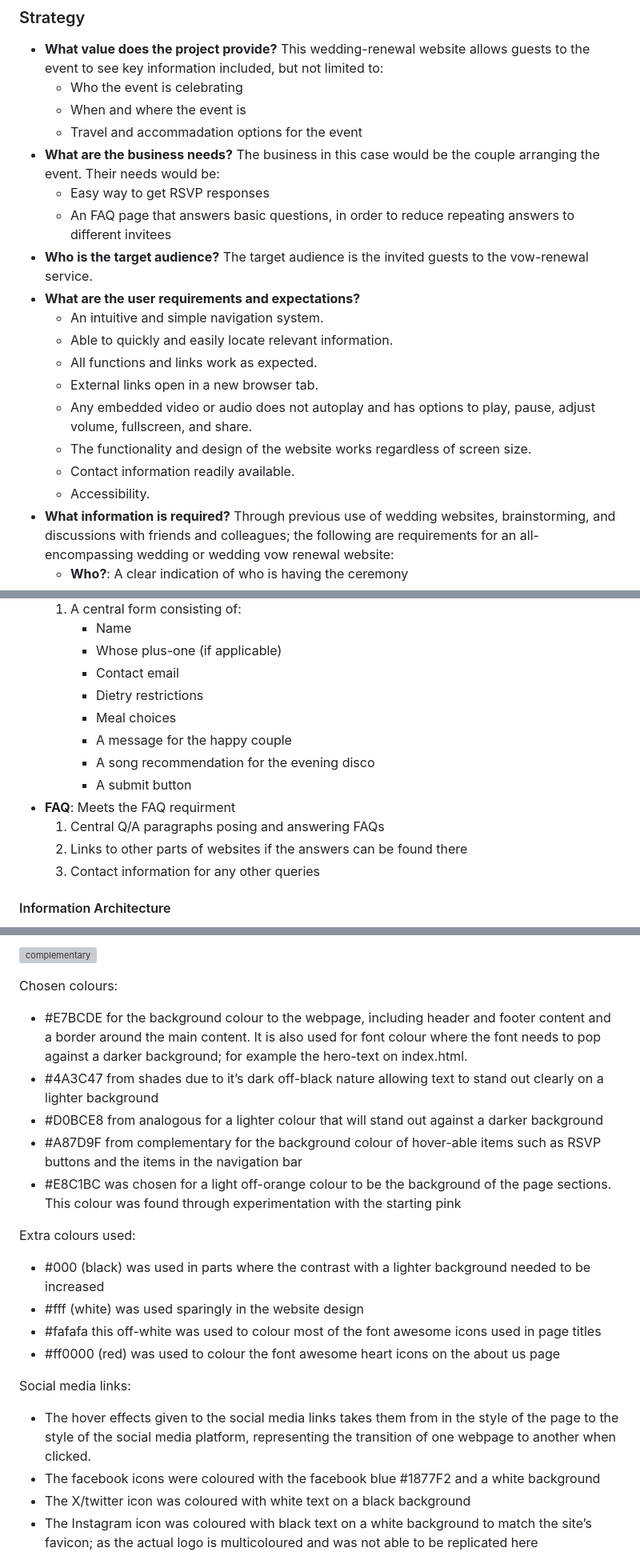
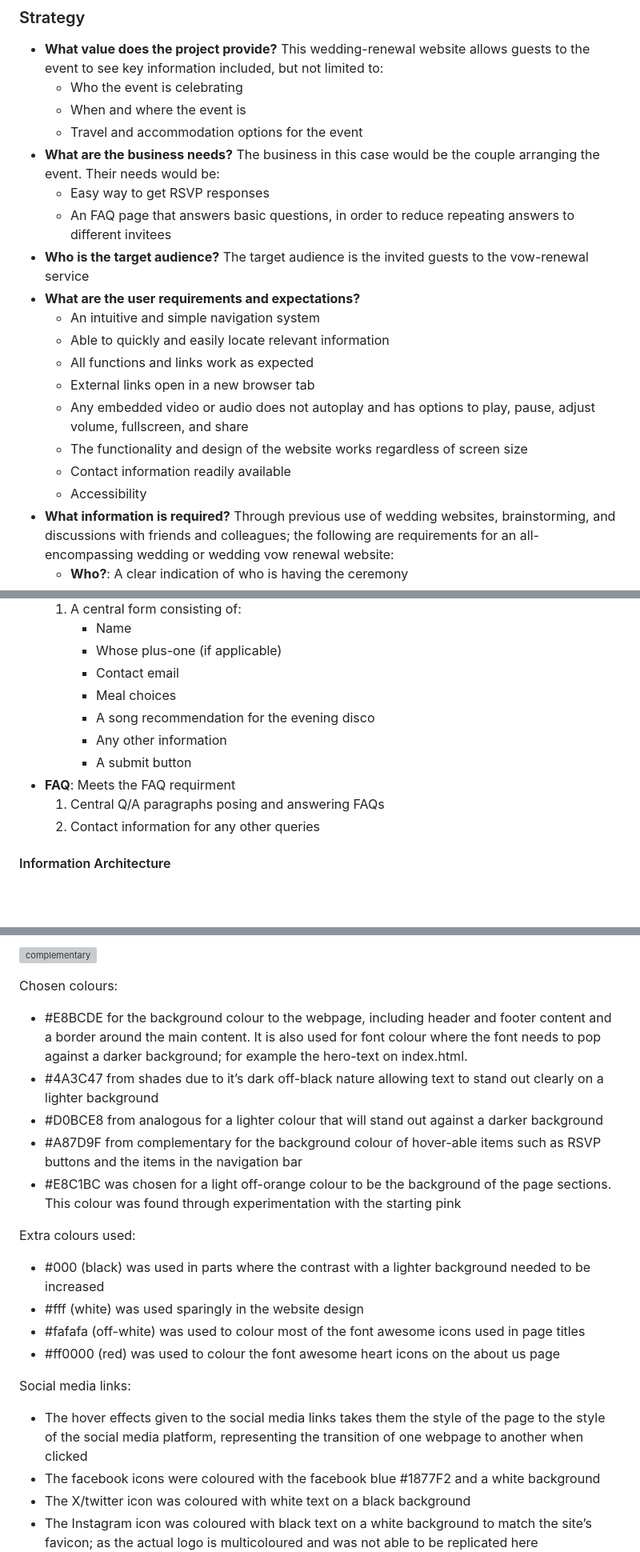
Before and after one commit to amfairley/adamiani, a Markdown page: README.md, 3 parts joined by grey strips. Shown at 80% size. Drawn GitHub-style; blank space fills up the shorter version; grey boxes are pictures that could not be loaded.

```diff
--- a/README.md
+++ b/README.md
@@ -68,20 +68,20 @@ Adamiani is an informative wedding-vow renewal website with the aim of providing
 - **What value does the project provide?** This wedding-renewal website allows guests to the event to see key information included, but not limited to:
 	- Who the event is celebrating
 	- When and where the event is
-	- Travel and accommadation options for the event
+	- Travel and accommodation options for the event
 - **What are the business needs?** The business in this case would be the couple arranging the event. Their needs would be:
 	- Easy way to get RSVP responses
 	- An FAQ page that answers basic questions, in order to reduce repeating answers to different invitees
-- **Who is the target audience?** The target audience is the invited guests to the vow-renewal service.
+- **Who is the target audience?** The target audience is the invited guests to the vow-renewal service
 - **What are the user requirements and expectations?**
-	- An intuitive and simple navigation system.
-	- Able to quickly and easily locate relevant information.
-	- All functions and links work as expected.
-	- External links open in a new browser tab.
-	- Any embedded video or audio does not autoplay and has options to play, pause, adjust volume, fullscreen, and share.
-	- The functionality and design of the website works regardless of screen size.
-	- Contact information readily available.
-	- Accessibility.
+	- An intuitive and simple navigation system
+	- Able to quickly and easily locate relevant information
+	- All functions and links work as expected
+	- External links open in a new browser tab
+	- Any embedded video or audio does not autoplay and has options to play, pause, adjust volume, fullscreen, and share
+	- The functionality and design of the website works regardless of screen size
+	- Contact information readily available
+	- Accessibility
 - **What information is required?** Through previous use of wedding websites, brainstorming, and discussions with friends and colleagues; the following are requirements for an all-encompassing wedding or wedding vow renewal website:
 	- **Who?**: A clear indication of who is having the ceremony
 	- **When?**: The time and date of the ceremony
@@ -166,14 +166,12 @@ Required pages and their main sections:
 		- Name
 		- Whose plus-one (if applicable)
 		- Contact email
-		- Dietry restrictions
 		- Meal choices
-		- A message for the happy couple
 		- A song recommendation for the evening disco
+		- Any other information
 		- A submit button
 - **FAQ**: Meets the FAQ requirment
 	1. Central Q/A paragraphs posing and answering FAQs
-	2. Links to other parts of websites if the answers can be found there
 	3. Contact information for any other queries
 
 #### Information Architecture
@@ -283,7 +280,7 @@ I used the colour #E7BCDE as a starting point due to it’s romantic nature and
 ![complementary](docs/images/colour_scheme_complementary.png)
 
 Chosen colours:
--	#E7BCDE for the background colour to the webpage, including header and footer content and a border around the main content. It is also used for font colour where the font needs to pop against a darker background; for example the hero-text on index.html.
+-	#E8BCDE for the background colour to the webpage, including header and footer content and a border around the main content. It is also used for font colour where the font needs to pop against a darker background; for example the hero-text on index.html.
 -	#4A3C47 from shades due to it’s dark off-black nature allowing text to stand out clearly on a lighter background
 -	#D0BCE8 from analogous for a lighter colour that will stand out against a darker background
 -	#A87D9F from complementary for the background colour of hover-able items such as RSVP buttons and the items in the navigation bar
@@ -292,11 +289,11 @@ Chosen colours:
 Extra colours used:
 -	#000 (black) was used in parts where the contrast with a lighter background needed to be increased
 -	#fff (white) was used sparingly in the website design
--	#fafafa this off-white was used to colour most of the font awesome icons used in page titles
+-	#fafafa (off-white) was used to colour most of the font awesome icons used in page titles
 -	#ff0000 (red) was used to colour the font awesome heart icons on the about us page
 
 Social media links:
--	The hover effects given to the social media links takes them from in the style of the page to the style of the social media platform, representing the transition of one webpage to another when clicked.
+-	The hover effects given to the social media links takes them the style of the page to the style of the social media platform, representing the transition of one webpage to another when clicked
 -	The facebook icons were coloured with the facebook blue #1877F2 and a white background
 -	The X/twitter icon was coloured with white text on a black background
 -	The Instagram icon was coloured with black text on a white background to match the site’s favicon; as the actual logo is multicoloured and was not able to be replicated here
```
Also changed, not shown: other parts of README.md (+33 -31 lines).
